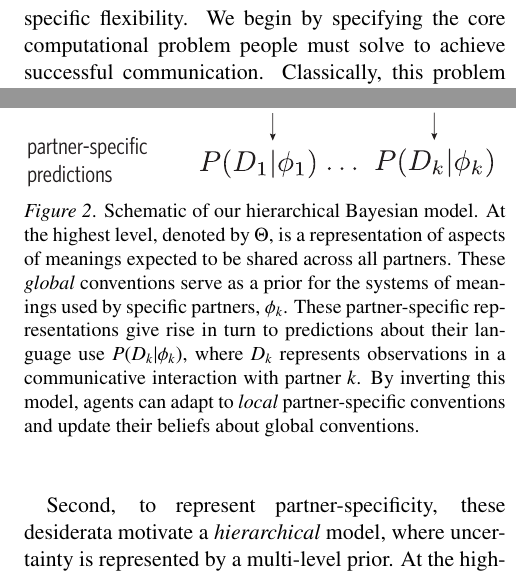
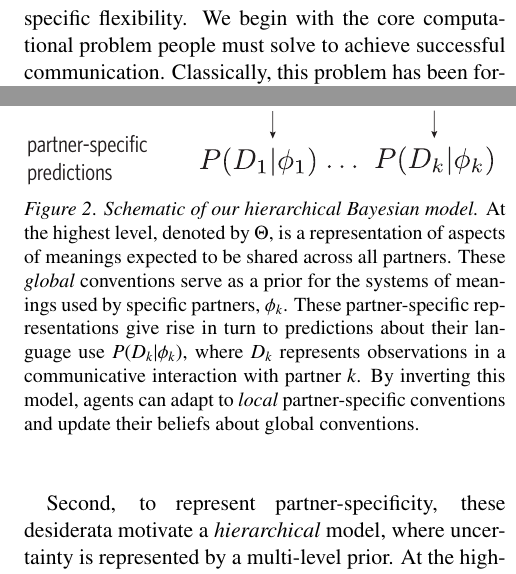
Before and after one commit to hawkrobe/conventions_model, a LaTeX paper (writing/journal_manuscript/conventions_manuscript.tex, which reads writing/journal_manuscript/ModelOverview.tex): two parts of the columns of pages 4 and 5 of 31, joined at a grey line, cut so that both start at the same text. Compiled offline with pdfLaTeX.

Commit message:
formatting caption

```diff
--- a/writing/journal_manuscript/ModelOverview.tex
+++ b/writing/journal_manuscript/ModelOverview.tex
@@ -1,7 +1,7 @@
 
 In this section, we propose an explicit computational account of the cognitive capacities that support the balance between community-level stability and partner-specific flexibility.
-We begin by specifying the core computational problem people must solve to achieve successful communication.
-Classically, this problem has been formalized in terms of coding and compression \cite{Shannon48}.
+We begin with the core computational problem people must solve to achieve successful communication.
+Classically, this problem has been formalized as one of coding and compression \cite{Shannon48}.
 An intended meaning in the speaker's mind must be encoded as a signal that is recoverable by the receiver after passing through a noisy transmission channel.
 More recently, this literal transmission problem has been enriched to account for \emph{pragmatics} -- the ability of speakers and listeners to use context and social knowledge to draw inferences beyond the literal meaning of messages \cite{FrankeJager16_ProbabilisticPragmatics,goodman_pragmatic_2016}.
 These formulations share a key assumption: that the speaker and listener share roughly the same literal ``protocol'' for encoding and decoding messages.
@@ -49,7 +49,7 @@ Here, we view it as knowledge about \emph{global} conventions that serves as the
 \begin{figure}[t!]
 \includegraphics[scale=0.4]{./figures/task1_model.pdf}
 \vspace{.5em}
-\caption{Schematic of our hierarchical Bayesian model. At the highest level, denoted by $\Theta$, is a representation of aspects of meanings expected to be shared across all partners. These \emph{global} conventions serve as a prior for the systems of meanings used by specific partners, $\phi_k$. These partner-specific representations give rise in turn to predictions about their language use $P(D_k|\phi_k)$, where $D_k$ represents observations in a communicative interaction with partner $k$. By inverting this model, agents can adapt to \emph{local} partner-specific conventions and update their beliefs about global conventions.}
+\caption{\emph{Schematic of our hierarchical Bayesian model.} At the highest level, denoted by $\Theta$, is a representation of aspects of meanings expected to be shared across all partners. These \emph{global} conventions serve as a prior for the systems of meanings used by specific partners, $\phi_k$. These partner-specific representations give rise in turn to predictions about their language use $P(D_k|\phi_k)$, where $D_k$ represents observations in a communicative interaction with partner $k$. By inverting this model, agents can adapt to \emph{local} partner-specific conventions and update their beliefs about global conventions.}
 \label{fig:model_schematic}
 \end{figure}
 
```
